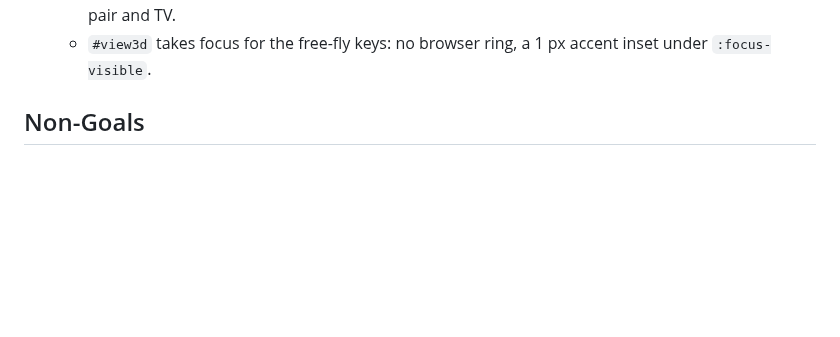
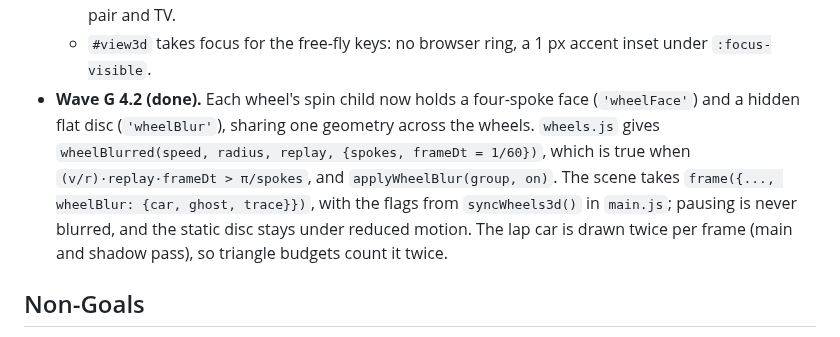
Before and after one commit to tuckervento/apexlab, a Markdown page: PLAN.md, the part around the change. GitHub-like rendering; blank space fills up the shorter version.

```diff
--- a/PLAN.md
+++ b/PLAN.md
@@ -143,6 +143,12 @@ every not-yet-started P2–P5 task name the real functions and fields.
     before the render-skip key. Streaks: `frame({..., streaks: {speed, tAnim, on, reducedMotion}})`, one
     `InstancedMesh`, toggled from `#streaksOn3d` in `#controls3d` for chase, heli, pair and TV.
   - `#view3d` takes focus for the free-fly keys: no browser ring, a 1 px accent inset under `:focus-visible`.
+- **Wave G 4.2 (done).** Each wheel's spin child now holds a four-spoke face (`'wheelFace'`) and a hidden flat disc
+  (`'wheelBlur'`), sharing one geometry across the wheels. `wheels.js` gives `wheelBlurred(speed, radius, replay,
+  {spokes, frameDt = 1/60})`, which is true when `(v/r)·replay·frameDt > π/spokes`, and `applyWheelBlur(group, on)`.
+  The scene takes `frame({..., wheelBlur: {car, ghost, trace}})`, with the flags from `syncWheels3d()` in `main.js`;
+  pausing is never blurred, and the static disc stays under reduced motion. The lap car is drawn twice per frame
+  (main and shadow pass), so triangle budgets count it twice.
 
 ## Non-Goals
 
```
Also changed, not shown: STATUS.md (+48 -7 lines).
